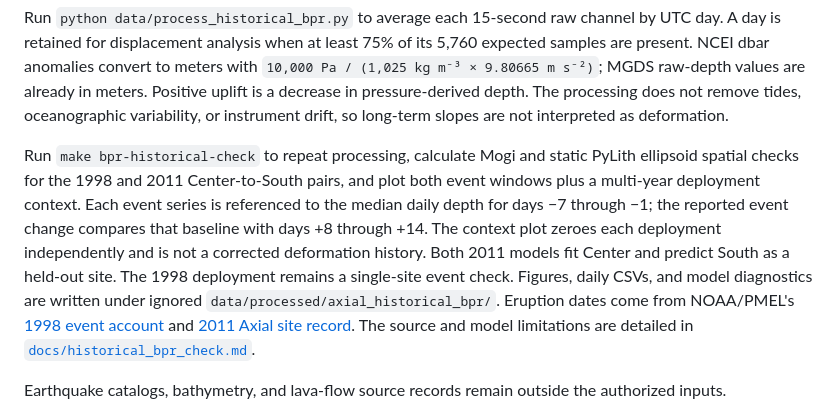
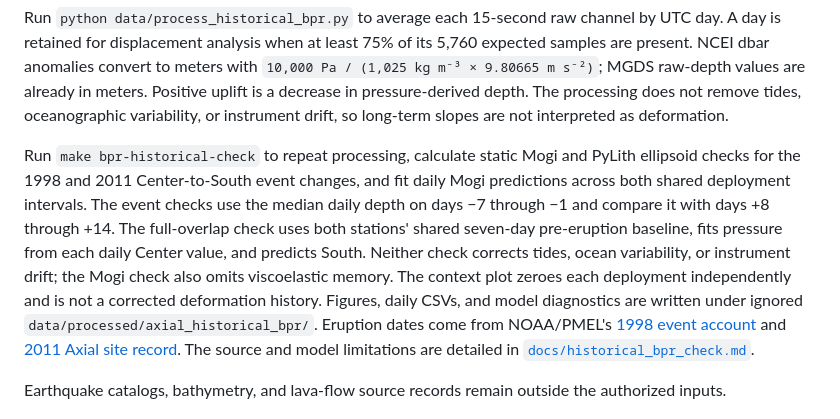
Before and after one commit to mhemmett/axial-modeling, a Markdown page: data/README.md, the part around the change. Rendered like a GitHub page.

Commit message:
Record Full-Overlap Historical BPR Time-Series Checks

```diff
--- a/data/README.md
+++ b/data/README.md
@@ -89,16 +89,16 @@ are already in meters. Positive uplift is a decrease in pressure-derived depth.
 The processing does not remove tides, oceanographic variability, or instrument
 drift, so long-term slopes are not interpreted as deformation.
 
-Run `make bpr-historical-check` to repeat processing, calculate Mogi and static
-PyLith ellipsoid spatial checks for the 1998 and 2011 Center-to-South pairs,
-and plot both event windows plus a multi-year deployment context. Each event
-series is referenced to the median
-daily depth for days −7 through −1; the reported event change compares that
-baseline with days +8 through +14. The context plot zeroes each deployment
-independently and is not a corrected deformation history. Both 2011 models fit
-Center and predict South as a held-out site. The 1998 deployment remains a
-single-site event check. Figures, daily CSVs, and model diagnostics are written
-under ignored
+Run `make bpr-historical-check` to repeat processing, calculate static Mogi and
+PyLith ellipsoid checks for the 1998 and 2011 Center-to-South event changes,
+and fit daily Mogi predictions across both shared deployment intervals. The
+event checks use the median daily depth on days −7 through −1 and compare it
+with days +8 through +14. The full-overlap check uses both stations' shared
+seven-day pre-eruption baseline, fits pressure from each daily Center value,
+and predicts South. Neither check corrects tides, ocean variability, or
+instrument drift; the Mogi check also omits viscoelastic memory. The context
+plot zeroes each deployment independently and is not a corrected deformation
+history. Figures, daily CSVs, and model diagnostics are written under ignored
 `data/processed/axial_historical_bpr/`. Eruption dates come from NOAA/PMEL's
 [1998 event account](https://pmel.noaa.gov/eoi/nemo/explorer/concepts/the98eruption.html)
 and [2011 Axial site record](https://axial.ceoas.oregonstate.edu/axial_site.html).
```
Also changed, not shown: docs/historical_bpr_check.md (+27 -3 lines), docs/run_log.md (+17 -0 lines).
